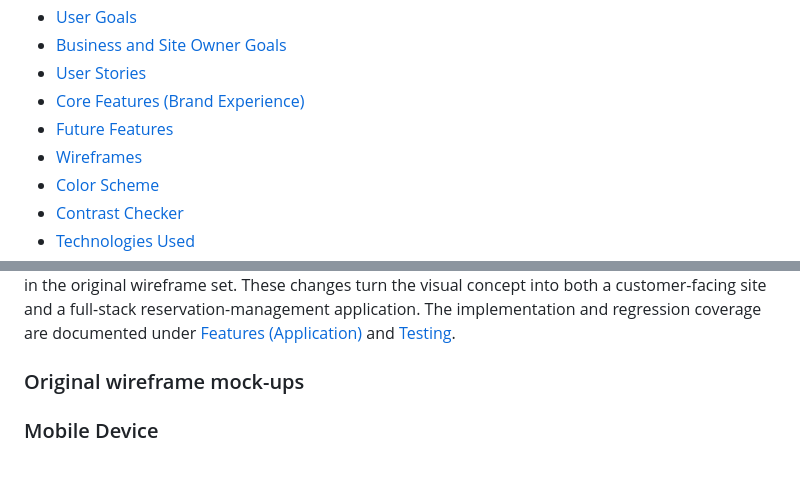
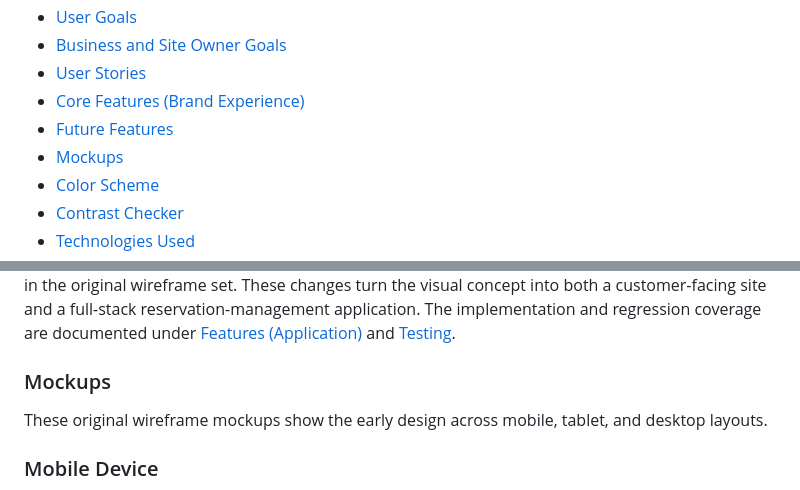
Before and after one commit to Hamid-aa80/Fire-Restaurant, a Markdown page: README.md, 2 parts joined by grey strips. Rendered like a GitHub page; blank space fills up the shorter version.

Commit message:
Agent Host changes for agents/add-mockups-to-readme

```diff
--- a/README.md
+++ b/README.md
@@ -38,7 +38,7 @@ PostgreSQL through `DATABASE_URL`; see [Heroku Deployment](#heroku-deployment).
 - [User Stories](#user-stories)
 - [Core Features (Brand Experience)](#core-features-brand-experience)
 - [Future Features](#future-features)
-- [Wireframes](#wireframes)
+- [Mockups](#mockups)
 - [Color Scheme](#color-scheme)
 - [Contrast Checker](#contrast-checker)
 - [Technologies Used](#technologies-used)
@@ -510,7 +510,10 @@ reservation-management application. The implementation and regression
 coverage are documented under [Features (Application)](#features-application)
 and [Testing](#testing).
 
-### Original wireframe mock-ups
+### Mockups
+
+These original wireframe mockups show the early design across mobile, tablet,
+and desktop layouts.
 
 ### Mobile Device
 
```
